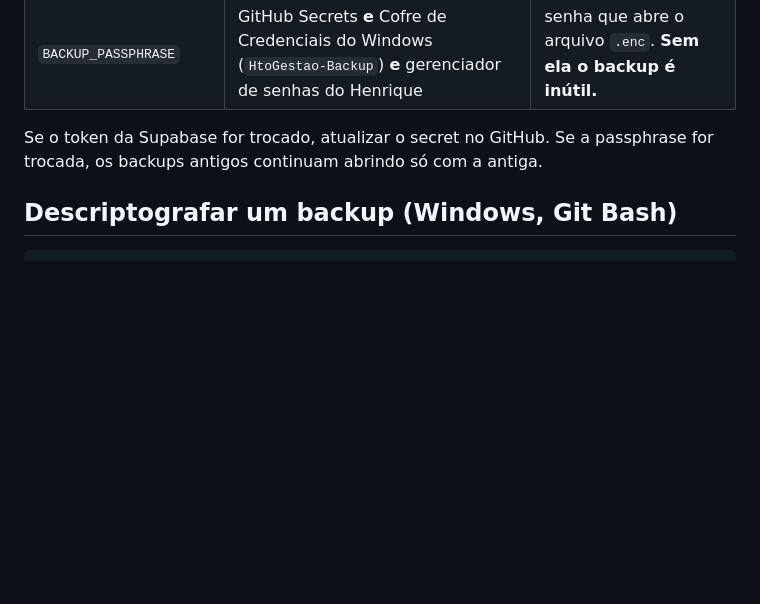
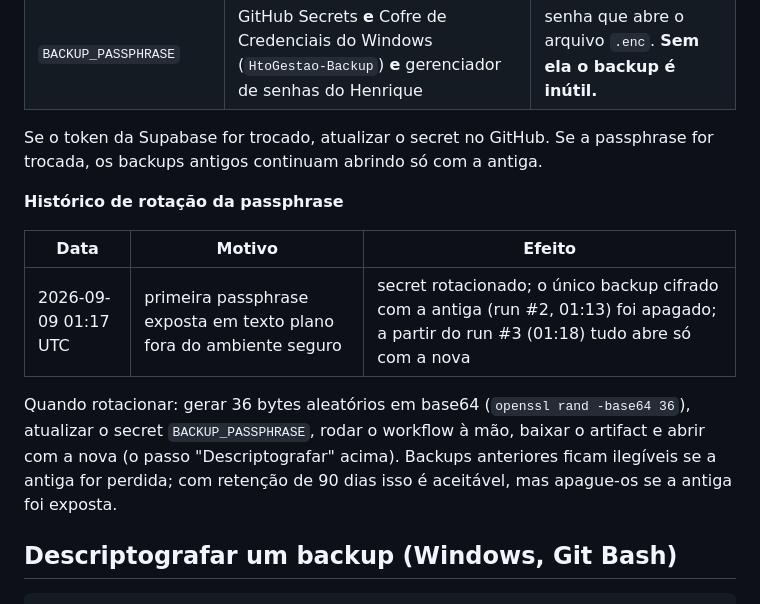
Before and after one commit to htogestao/hto-gestao, a Markdown page: docs/10-Backup-e-Restauracao.md, the part around the change. Rendered like a GitHub page; blank space fills up the shorter version.

Commit message:
docs(backup): registra rotação da passphrase de 2026-09-09 e o procedimento de rotação
Co-Authored-By: Claude Fable 5.1 <noreply@anthropic.com>

```diff
--- a/docs/10-Backup-e-Restauracao.md
+++ b/docs/10-Backup-e-Restauracao.md
@@ -24,6 +24,14 @@ Se um run falhar, o GitHub manda e-mail para o dono da conta. Um run vermelho é
 | `BACKUP_PASSPHRASE` | GitHub Secrets **e** Cofre de Credenciais do Windows (`HtoGestao-Backup`) **e** gerenciador de senhas do Henrique | senha que abre o arquivo `.enc`. **Sem ela o backup é inútil.** |
 
 Se o token da Supabase for trocado, atualizar o secret no GitHub. Se a passphrase for trocada, os backups antigos continuam abrindo só com a antiga.
+
+**Histórico de rotação da passphrase**
+
+| Data | Motivo | Efeito |
+|---|---|---|
+| 2026-09-09 01:17 UTC | primeira passphrase exposta em texto plano fora do ambiente seguro | secret rotacionado; o único backup cifrado com a antiga (run #2, 01:13) foi apagado; a partir do run #3 (01:18) tudo abre só com a nova |
+
+Quando rotacionar: gerar 36 bytes aleatórios em base64 (`openssl rand -base64 36`), atualizar o secret `BACKUP_PASSPHRASE`, rodar o workflow à mão, baixar o artifact e abrir com a nova (o passo "Descriptografar" acima). Backups anteriores ficam ilegíveis se a antiga for perdida; com retenção de 90 dias isso é aceitável, mas apague-os se a antiga foi exposta.
 
 ## Descriptografar um backup (Windows, Git Bash)
 
```
